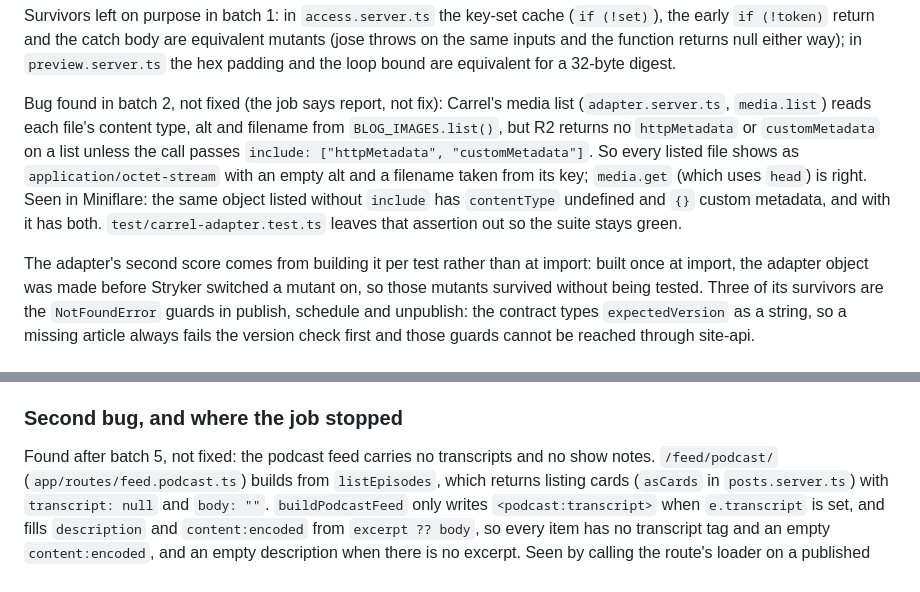
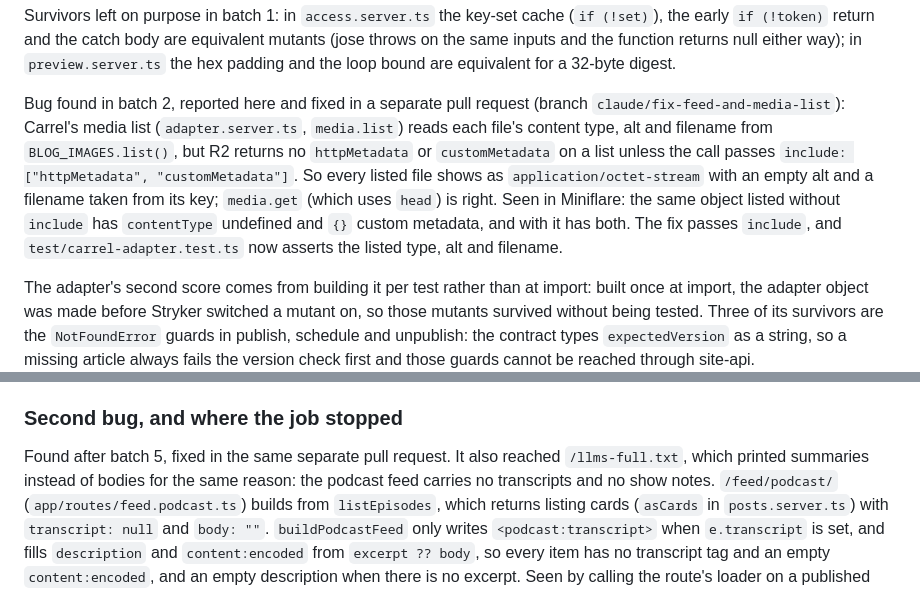
Before and after one commit to DrDustinEdwards/germomics, a Markdown page: docs/research/baseline.md, 2 parts joined by grey strips. GitHub-like rendering.

Commit message:
Mark both reported bugs as fixed in the baseline record

```diff
--- a/docs/research/baseline.md
+++ b/docs/research/baseline.md
@@ -126,13 +126,13 @@ early `if (!token)` return and the catch body are equivalent mutants (jose throw
 function returns null either way); in `preview.server.ts` the hex padding and the loop bound are equivalent
 for a 32-byte digest.
 
-Bug found in batch 2, not fixed (the job says report, not fix): Carrel's media list
+Bug found in batch 2, reported here and fixed in a separate pull request (branch `claude/fix-feed-and-media-list`): Carrel's media list
 (`adapter.server.ts`, `media.list`) reads each file's content type, alt and filename from
 `BLOG_IMAGES.list()`, but R2 returns no `httpMetadata` or `customMetadata` on a list unless the call passes
 `include: ["httpMetadata", "customMetadata"]`. So every listed file shows as `application/octet-stream` with an
 empty alt and a filename taken from its key; `media.get` (which uses `head`) is right. Seen in Miniflare: the
 same object listed without `include` has `contentType` undefined and `{}` custom metadata, and with it has
-both. `test/carrel-adapter.test.ts` leaves that assertion out so the suite stays green.
+both. The fix passes `include`, and `test/carrel-adapter.test.ts` now asserts the listed type, alt and filename.
 
 The adapter's second score comes from building it per test rather than at import: built once at import, the
 adapter object was made before Stryker switched a mutant on, so those mutants survived without being tested.
@@ -152,7 +152,7 @@ the audio bucket, and empty files accepted.
 
 ### Second bug, and where the job stopped
 
-Found after batch 5, not fixed: the podcast feed carries no transcripts and no show notes. `/feed/podcast/`
+Found after batch 5, fixed in the same separate pull request. It also reached `/llms-full.txt`, which printed summaries instead of bodies for the same reason: the podcast feed carries no transcripts and no show notes. `/feed/podcast/`
 (`app/routes/feed.podcast.ts`) builds from `listEpisodes`, which returns listing cards (`asCards` in
 `posts.server.ts`) with `transcript: null` and `body: ""`. `buildPodcastFeed` only writes
 `<podcast:transcript>` when `e.transcript` is set, and fills `description` and `content:encoded` from `excerpt ??
```
